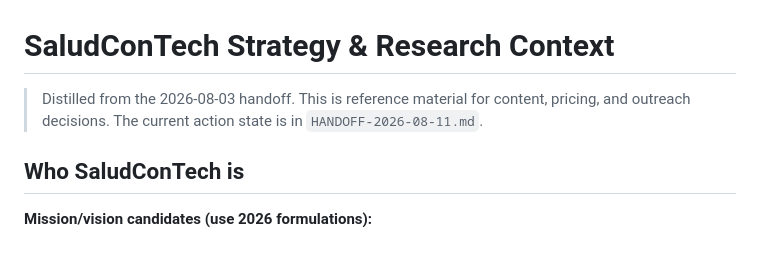
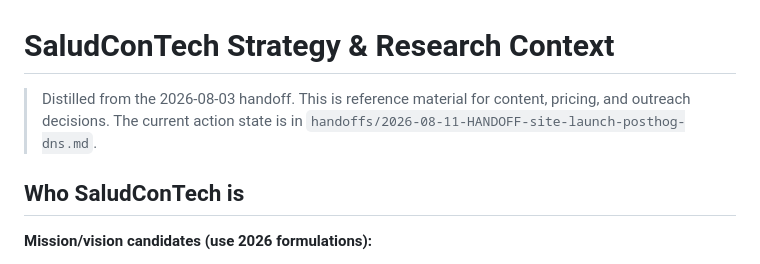
Before and after one commit to turnerll/saludcontech-website, a Markdown page: docs/SCT-STRATEGY-CONTEXT.md, the part around the change. Rendered like a GitHub page.

```diff
--- a/docs/SCT-STRATEGY-CONTEXT.md
+++ b/docs/SCT-STRATEGY-CONTEXT.md
@@ -1,6 +1,6 @@
 # SaludConTech Strategy & Research Context
 
-> Distilled from the 2026-08-03 handoff. This is reference material for content, pricing, and outreach decisions. The current action state is in `HANDOFF-2026-08-11.md`.
+> Distilled from the 2026-08-03 handoff. This is reference material for content, pricing, and outreach decisions. The current action state is in `handoffs/2026-08-11-HANDOFF-site-launch-posthog-dns.md`.
 
 ## Who SaludConTech is
 
```
Also changed, not shown: handoffs/2026-08-11-HANDOFF-site-launch-posthog-dns.md (renamed from HANDOFF-2026-08-11.md, +1 -1 lines), 2026-08-12-HANDOFF-membership-sponsors-analytics.md (renamed from HANDOFF.md).
